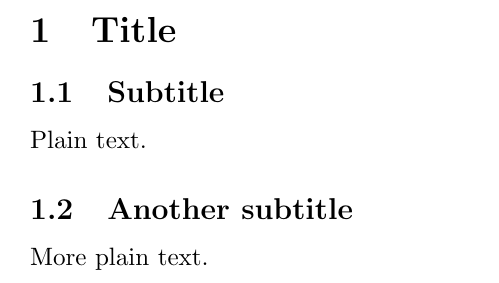
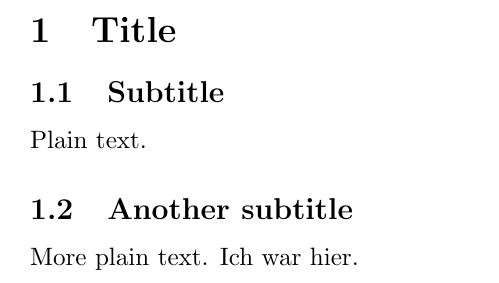
Before and after one commit to HSR-Stud/Sandkasten, a LaTeX document (document.tex): part of the page, cut so that both start at the same text. Compiled offline with pdfLaTeX.

Commit message:
Ich war hier.

```diff
--- a/document.tex
+++ b/document.tex
@@ -14,6 +14,7 @@ Plain text.
 \subsection{Another subtitle}
 
 More plain text.
+Ich war hier.
 
 
 \end{document}
```
